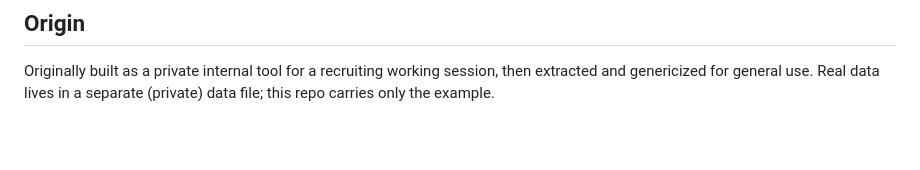
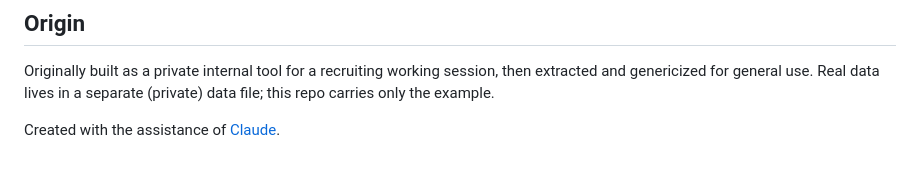
Before and after one commit to dannybauman/role-alignment-matrix, a Markdown page: README.md, the part around the change. Drawn GitHub-style; blank space fills up the shorter version.

Commit message:
docs: note Claude assistance in README

```diff
--- a/README.md
+++ b/README.md
@@ -237,3 +237,5 @@ The HTML is a single self-contained file (CSS + JS inline). No bundler, no build
 ## Origin
 
 Originally built as a private internal tool for a recruiting working session, then extracted and genericized for general use. Real data lives in a separate (private) data file; this repo carries only the example.
+
+Created with the assistance of [Claude](https://www.claude.com/).
```
